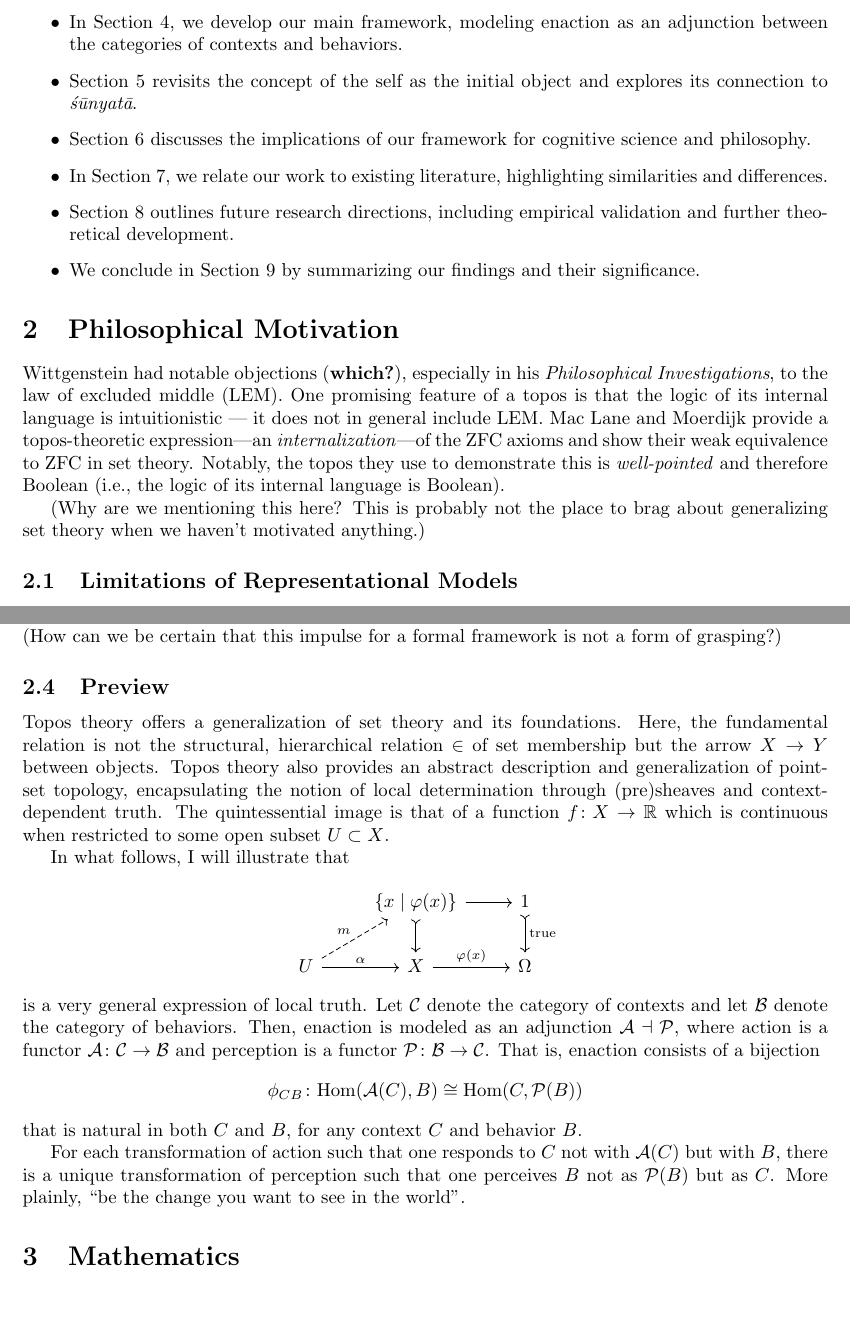
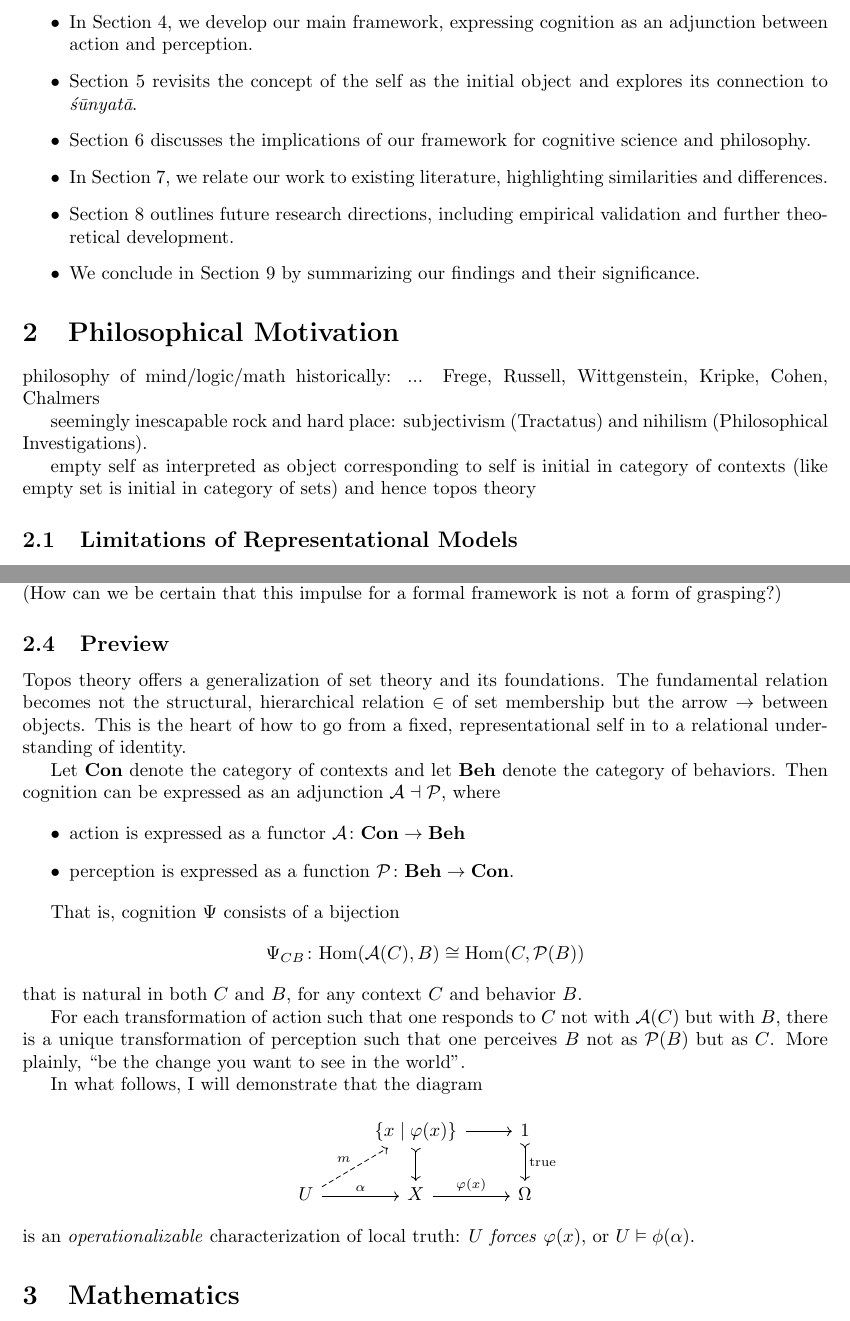
Before and after one commit to laundrevity/enaction, a LaTeX paper (enaction.tex): two parts of pages 5 and 6 of 14, joined at a grey line, cut so that both start at the same text. Compiled offline with pdfLaTeX.

Commit message:
added outline for better motivation

```diff
--- a/enaction.tex
+++ b/enaction.tex
@@ -22,10 +22,10 @@
 \newtheorem{proposition}{Proposition}[section]
 \newtheorem{corollary}{Corollary}[section]
 
-\title{Adjunctive cognition: A topos-theoretic approach to enactivism\footnote{
+\title{Adjunctive cognition: A topos-theoretic approach to enactivism}
+\author{Conor L. Mahany\footnote{
     Email: conor.mahany@proton.me. The author is a hobbyist researcher in the field of cognitive science with a focus on enactivism and formal methods. Barring some unforeseen circumstances, the most recent version of this work can be found here \href{https://github.com/laundrevity/enaction/blob/master/enaction.pdf}{https://github.com/laundrevity/enaction/blob/master/enaction.pdf}.
 }}
-\author{Conor L. Mahany}
 \date{\today}
 
 \begin{document}
@@ -116,7 +116,7 @@ The paper is organized as follows:
 \begin{itemize}
     \item In Section 2, we provide the philosophical motivation for our approach, discussing the limitations of representational models and introducing enactivism.
     \item Section 3 introduces the necessary mathematical background in category theory and topos theory, with intuitive explanations and examples.
-    \item In Section 4, we develop our main framework, modeling enaction as an adjunction between the categories of contexts and behaviors.
+    \item In Section 4, we develop our main framework, expressing cognition as an adjunction between action and perception.
     \item Section 5 revisits the concept of the self as the initial object and explores its connection to \emph{śūnyatā}.
     \item Section 6 discusses the implications of our framework for cognitive science and philosophy.
     \item In Section 7, we relate our work to existing literature, highlighting similarities and differences.
@@ -125,13 +125,13 @@ The paper is organized as follows:
 \end{itemize}
 
 
-
-
 \section{Philosophical Motivation}
 
-Wittgenstein had notable objections (\textbf{which?}), especially in his \emph{Philosophical Investigations}, to the law of excluded middle (LEM). One promising feature of a topos is that the logic of its internal language is intuitionistic --- it does not in general include LEM. Mac Lane and Moerdijk provide a topos-theoretic expression---an \emph{internalization}---of the ZFC axioms and show their weak equivalence to ZFC in set theory. Notably, the topos they use to demonstrate this is \emph{well-pointed} and therefore Boolean (i.e., the logic of its internal language is Boolean).
+philosophy of mind/logic/math historically: ... Frege, Russell, Wittgenstein, Kripke, Cohen, Chalmers
 
-(Why are we mentioning this here? This is probably not the place to brag about generalizing set theory when we haven't motivated anything.)
+seemingly inescapable rock and hard place: subjectivism (Tractatus) and nihilism (Philosophical Investigations).
+
+empty self as interpreted as object corresponding to self is initial in category of contexts (like empty set is initial in category of sets) and hence topos theory
 
 \subsection{Limitations of Representational Models}
 
@@ -155,23 +155,31 @@ While enactivism provides a compelling philosophical perspective, it lacks a rig
 
 \subsection{Preview}
 
-Topos theory offers a generalization of set theory and its foundations. Here, the fundamental relation is not the structural, hierarchical relation $\in$ of set membership but the arrow $X \to Y$ between objects. Topos theory also provides an abstract description and generalization of point-set topology, encapsulating the notion of local determination through (pre)sheaves and context-dependent truth. The quintessential image is that of a function $f \colon X \to \mathbb{R}$ which is continuous when restricted to some open subset $U \subset X$.
+Topos theory offers a generalization of set theory and its foundations. The fundamental relation becomes not the structural, hierarchical relation $\in$ of set membership but the arrow $\to$ between objects. This is the heart of how to go from a fixed, representational self in to a relational understanding of identity.
 
-In what follows, I will illustrate that
+Let \textbf{Con} denote the category of contexts and let \textbf{Beh} denote the category of behaviors. Then cognition can be expressed as an adjunction $\mathcal{A} \dashv \mathcal{P}$, where
+
+\begin{itemize}
+    \item action is expressed as a functor $\mathcal{A} \colon \textbf{Con} \to \textbf{Beh}$
+    \item perception is expressed as a function $\mathcal{P} \colon \textbf{Beh} \to \textbf{Con}$.
+\end{itemize}
+
+That is, cognition $\Psi$ consists of a bijection
+\[
+    \Psi_{CB} \colon \text{Hom} ( \mathcal{A}(C), B ) \cong \text{Hom}(C, \mathcal{P}(B))
+\]
+that is natural in both $C$ and $B$, for any context $C$ and behavior $B$.
+
+For each transformation of action such that one responds to $C$ not with $\mathcal{A}(C)$ but with $B$, there is a unique transformation of perception such that one perceives $B$ not as $\mathcal{P}(B)$ but as $C$. More plainly, ``be the change you want to see in the world''.
+
+In what follows, I will demonstrate that the diagram
 \[
     \begin{tikzcd}
         & \{ x \mid \varphi(x) \}  \arrow[r] \arrow[d, tail] & 1 \arrow[d, tail, "\text{true}"] \\
         U \arrow[r, "\alpha"] \arrow[ru, dashed, "m"] & X \arrow[r, "\varphi(x)"] & \Omega
     \end{tikzcd}
 \]
-is a very general expression of local truth. Let $\mathcal{C}$ denote the category of contexts and let $\mathcal{B}$ denote the category of behaviors. Then, enaction is modeled as an adjunction $\mathcal{A} \dashv \mathcal{P}$, where action is a functor $\mathcal{A} \colon \mathcal{C} \to \mathcal{B}$ and perception is a functor $\mathcal{P} \colon \mathcal{B} \to \mathcal{C}$. That is, enaction consists of a bijection
-\[
-    \phi_{CB} \colon \text{Hom} ( \mathcal{A}(C), B ) \cong \text{Hom}(C, \mathcal{P}(B))
-\]
-that is natural in both $C$ and $B$, for any context $C$ and behavior $B$.
-
-For each transformation of action such that one responds to $C$ not with $\mathcal{A}(C)$ but with $B$, there is a unique transformation of perception such that one perceives $B$ not as $\mathcal{P}(B)$ but as $C$. More plainly, ``be the change you want to see in the world''.
-
+is an \emph{operationalizable} characterization of local truth: $U$ \emph{forces} $\varphi(x)$, or $U \vDash \phi(\alpha)$.
 
 \section{Mathematics}
 In this section, we introduce the mathematical concepts necessary for our framework, aiming to make them accessible through intuitive explanations and examples.
```
Also changed, not shown: enaction.pdf, enaction.tex (2 more changed lines).
